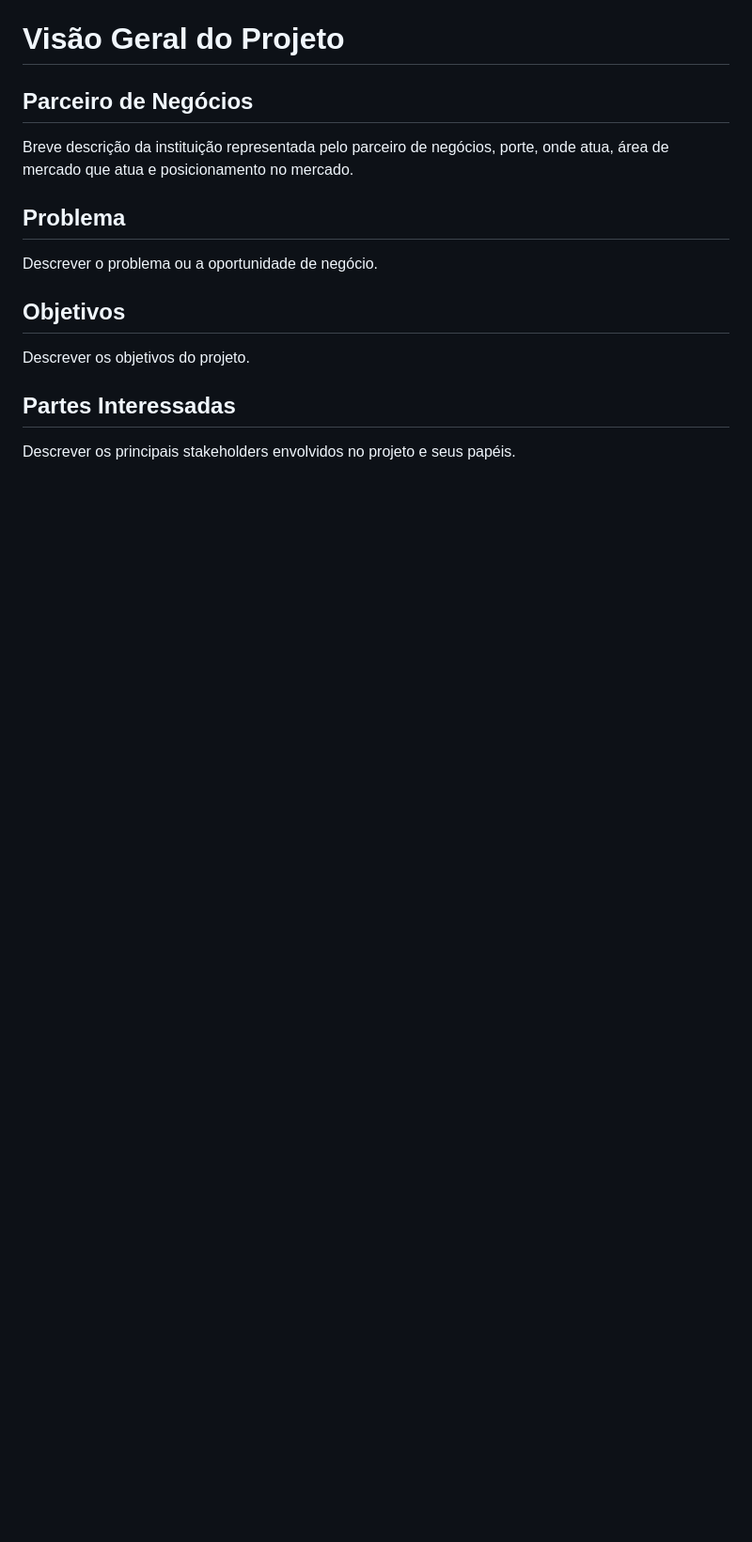
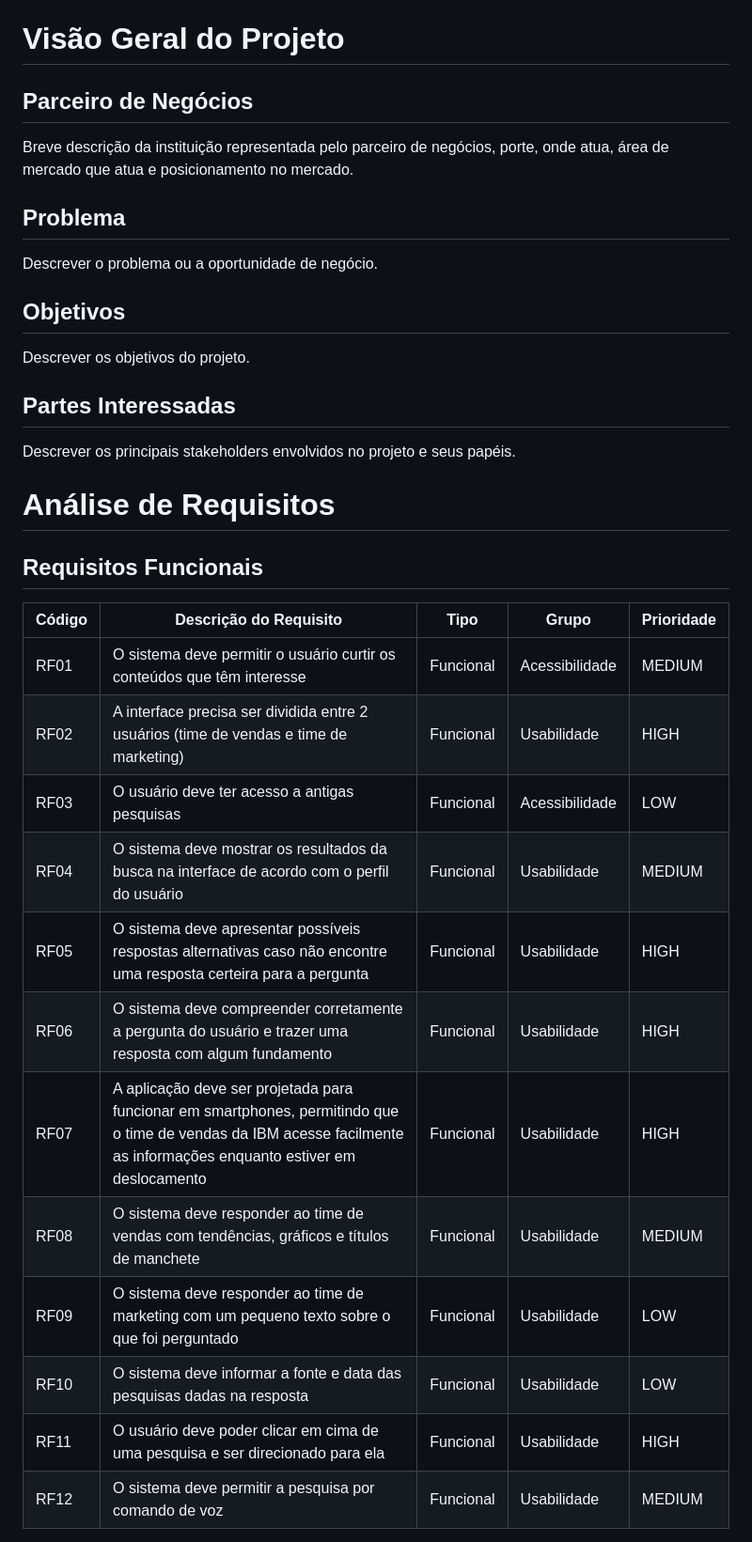
Before and after one commit to marcelofeitoza/CogniVoice, a Markdown page: docs/index.md, the part around the change printed below. Shown: that part at 94% size. GitHub-like rendering; blank space fills up the shorter version.

Commit message:
Adicionando requisitos ao index.md

```diff
--- a/docs/index.md
+++ b/docs/index.md
@@ -47,3 +47,22 @@ Descrever os objetivos do projeto.
 ## Partes Interessadas
 
 Descrever os principais stakeholders envolvidos no projeto e seus papéis.
+
+# Análise de Requisitos
+
+## Requisitos Funcionais
+| Código   |Descrição do Requisito                          | Tipo                  |Grupo                 |Prioridade        |
+|----------|------------------------------------------------|-----------------------|----------------------|------------------|
+| RF01 | O sistema deve permitir o usuário curtir os conteúdos que têm interesse | Funcional | Acessibilidade | MEDIUM |
+| RF02 | A interface precisa ser dividida entre 2 usuários (time de vendas e time de marketing) | Funcional | Usabilidade | HIGH |
+| RF03 | O usuário deve ter acesso a antigas pesquisas | Funcional | Acessibilidade | LOW |
+| RF04 | O sistema deve mostrar os resultados da busca na interface de acordo com o perfil do usuário | Funcional | Usabilidade | MEDIUM |
+| RF05 | O sistema deve apresentar possíveis respostas alternativas caso não encontre uma resposta certeira para a pergunta | Funcional | Usabilidade | HIGH |
+| RF06 | O sistema deve compreender corretamente a pergunta do usuário e trazer uma resposta com algum fundamento | Funcional | Usabilidade | HIGH |
+| RF07 | A aplicação deve ser projetada para funcionar em smartphones, permitindo que o time de vendas da IBM acesse facilmente as informações enquanto estiver em deslocamento | Funcional | Usabilidade | HIGH |
+| RF08 | O sistema deve responder ao time de vendas com tendências, gráficos e títulos de manchete | Funcional | Usabilidade | MEDIUM |
+| RF09 | O sistema deve responder ao time de marketing com um pequeno texto sobre o que foi perguntado | Funcional | Usabilidade | LOW |
+| RF10 | O sistema deve informar a fonte e data das pesquisas dadas na resposta | Funcional | Usabilidade | LOW |
+| RF11 | O usuário deve poder clicar em cima de uma pesquisa e ser direcionado para ela | Funcional | Usabilidade | HIGH |
+| RF12 | O sistema deve permitir a pesquisa por comando de voz | Funcional | Usabilidade | MEDIUM |
+
```
Also changed, not shown: other parts of docs/index.md (+14 -0 lines).
